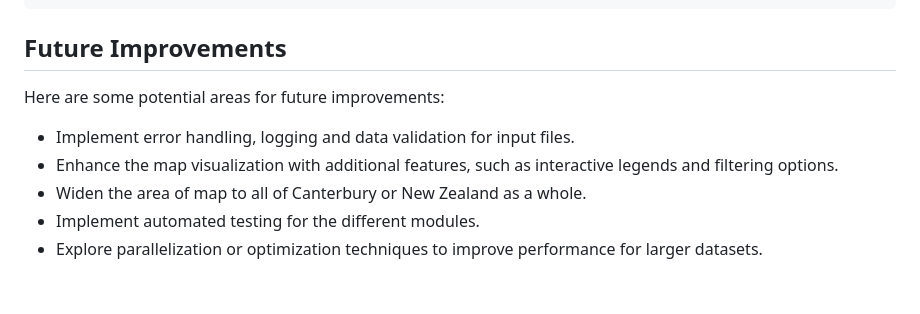
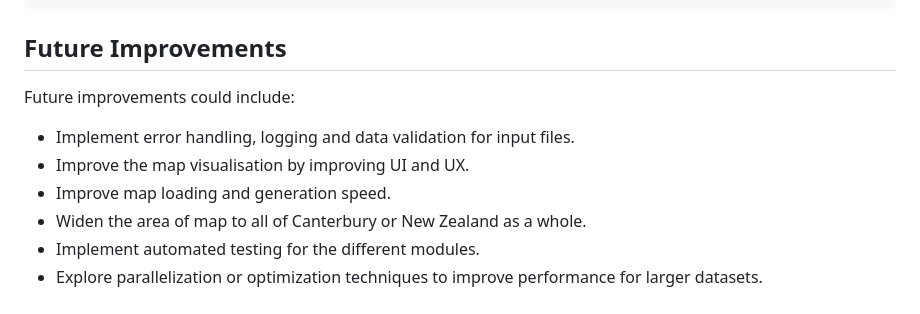
Before and after one commit to UC-JARRD/group-project, a Markdown page: src/iFireTrackerModel/README.md, the part around one of its changes. GitHub-like rendering.

```diff
--- a/src/iFireTrackerModel/README.md
+++ b/src/iFireTrackerModel/README.md
@@ -207,10 +206,11 @@ sudo systemctl status cron
 
 ## Future Improvements
 
-Here are some potential areas for future improvements:
+Future improvements could include:
 
 - Implement error handling, logging and data validation for input files.
-- Enhance the map visualization with additional features, such as interactive legends and filtering options.
+- Improve the map visualisation by improving UI and UX.
+- Improve map loading and generation speed.
 - Widen the area of map to all of Canterbury or New Zealand as a whole.
 - Implement automated testing for the different modules.
 - Explore parallelization or optimization techniques to improve performance for larger datasets.
```
Also changed, not shown: other parts of src/iFireTrackerModel/README.md (+0 -1 lines).
